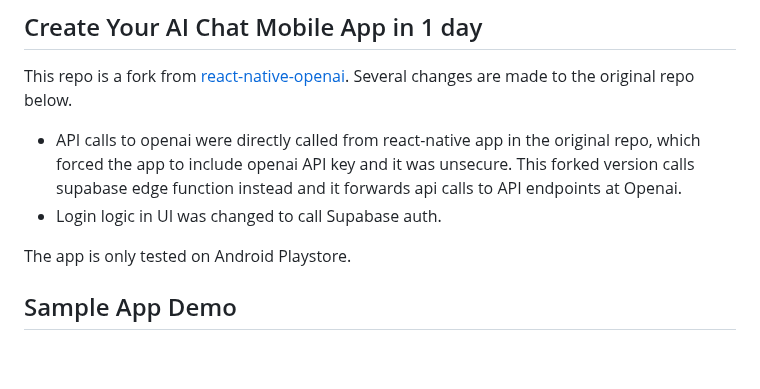
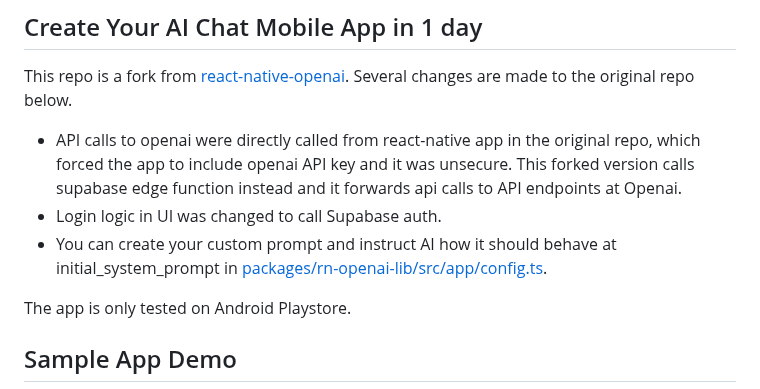
Before and after one commit to hiroshitashir/react-native-openai-supabase, a Markdown page: README.md, the part around the change. GitHub-like rendering; blank space fills up the shorter version.

```diff
--- a/README.md
+++ b/README.md
@@ -5,6 +5,7 @@ This repo is a fork from [react-native-openai](https://github.com/candlefinance/
 
 - API calls to openai were directly called from react-native app in the original repo, which forced the app to include openai API key and it was unsecure. This forked version calls supabase edge function instead and it forwards api calls to API endpoints at Openai.
 - Login logic in UI was changed to call Supabase auth.
+- You can create your custom prompt and instruct AI how it should behave at initial_system_prompt in [packages/rn-openai-lib/src/app/config.ts](https://github.com/hiroshitashir/react-native-openai-supabase/blob/main/packages/rn-openai-lib/src/app/config.ts#L25).
 
 The app is only tested on Android Playstore.
 
```
